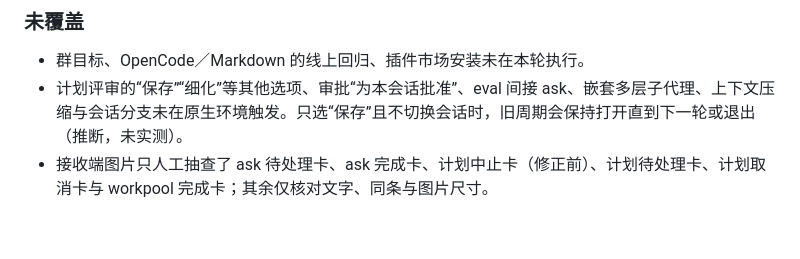
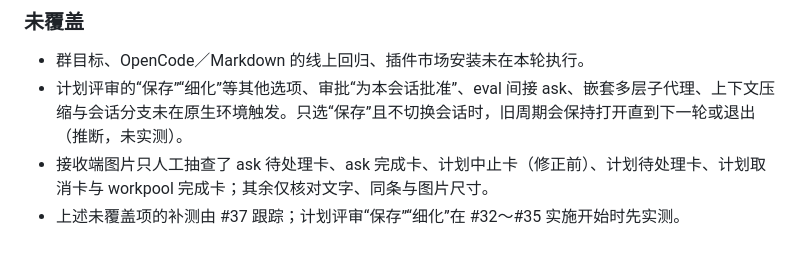
Before and after one commit to AsterleedsGuild0/astrbot_plugin_webhook_notifier, a Markdown page: docs/omp-v2-acceptance.md, the part around the change. Drawn GitHub-style.

Commit message:
docs📝: 验收记录关联补测 Issue #37

```diff
--- a/docs/omp-v2-acceptance.md
+++ b/docs/omp-v2-acceptance.md
@@ -144,3 +144,4 @@
 - 群目标、OpenCode／Markdown 的线上回归、插件市场安装未在本轮执行。
 - 计划评审的“保存”“细化”等其他选项、审批“为本会话批准”、eval 间接 ask、嵌套多层子代理、上下文压缩与会话分支未在原生环境触发。只选“保存”且不切换会话时，旧周期会保持打开直到下一轮或退出（推断，未实测）。
 - 接收端图片只人工抽查了 ask 待处理卡、ask 完成卡、计划中止卡（修正前）、计划待处理卡、计划取消卡与 workpool 完成卡；其余仅核对文字、同条与图片尺寸。
+- 上述未覆盖项的补测由 #37 跟踪；计划评审“保存”“细化”在 #32～#35 实施开始时先实测。
```
